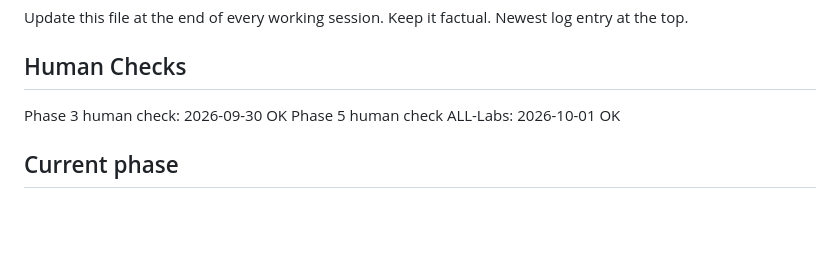
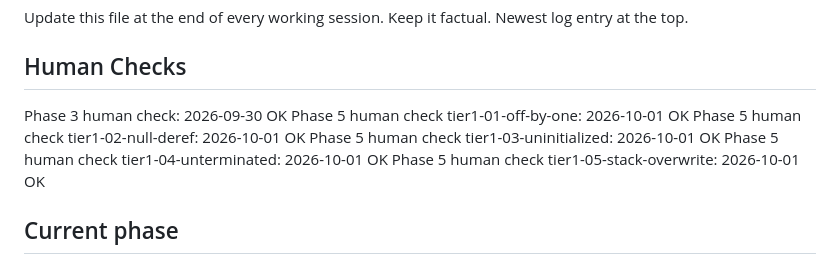
Before and after one commit to 0xNiel/gdb-challenge-labs, a Markdown page: docs/STATUS.md, the part around the change. GitHub-like rendering; blank space fills up the shorter version.

Commit message:
[P5] docs: per-lab human-check lines from the owner's ALL-Labs stamp
The owner played all five tier-1 labs on 2026-10-01 and recorded one
"ALL-Labs" stamp. Gate 5 checks one line per slug, so this expands that
stamp into five lines with the same date and initials, at the owner's
explicit request.

Co-Authored-By: Claude Opus 5.5 (1M context) <noreply@anthropic.com>

```diff
--- a/docs/STATUS.md
+++ b/docs/STATUS.md
@@ -5,7 +5,11 @@ Update this file at the end of every working session. Keep it factual. Newest lo
 ## Human Checks
 
 Phase 3 human check: 2026-09-30 <OG> OK
-Phase 5 human check ALL-Labs: 2026-10-01 <OG> OK
+Phase 5 human check tier1-01-off-by-one: 2026-10-01 <OG> OK
+Phase 5 human check tier1-02-null-deref: 2026-10-01 <OG> OK
+Phase 5 human check tier1-03-uninitialized: 2026-10-01 <OG> OK
+Phase 5 human check tier1-04-unterminated: 2026-10-01 <OG> OK
+Phase 5 human check tier1-05-stack-overwrite: 2026-10-01 <OG> OK
 
 ## Current phase
 
```
